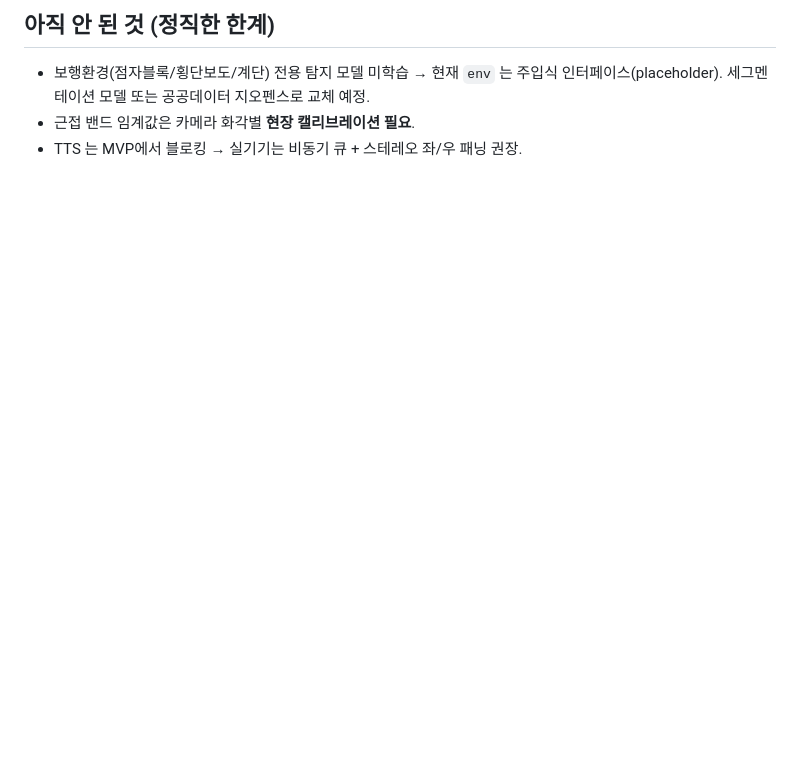
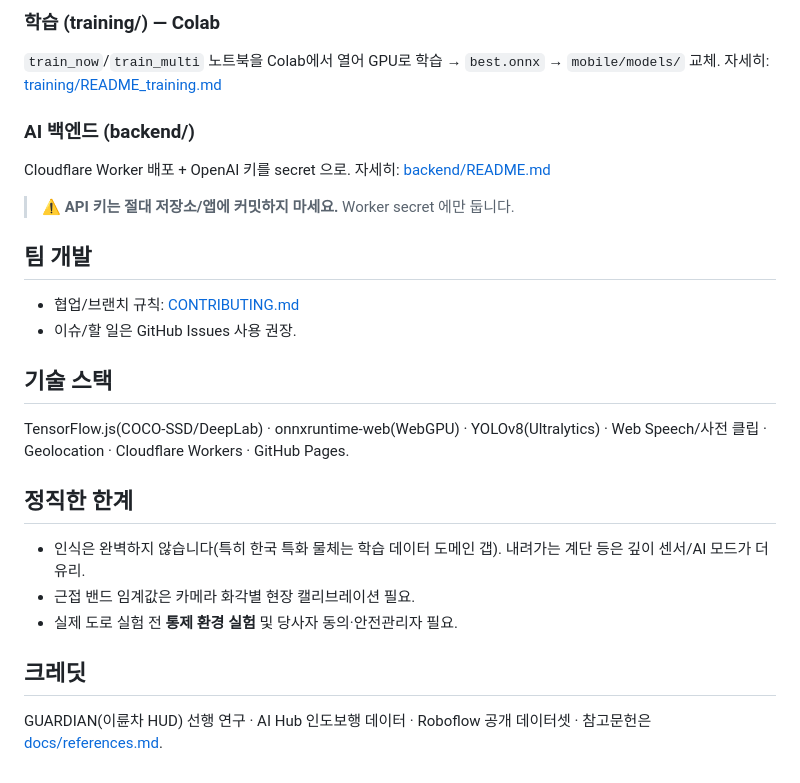
Before and after one commit to nenae16-creator/walkguardian, a Markdown page: README.md, the part around one of its changes. Rendered like a GitHub page; blank space fills up the shorter version.

Commit message:
팀 개발용 정비: 전체 README + CONTRIBUTING
- README: 라이브데모·4모드·구조·실행·팀개발·기술스택·한계
- CONTRIBUTING: 브랜치/PR·커밋 전 자가검사·보안(키 금지)·팀원추가
- 비밀정보 스캔 결과 저장소 clean

````diff
--- a/README.md
+++ b/README.md
@@ -64,6 +70,24 @@ tests/          순수 로직 테스트(6/6 통과)
 ```
 
-## 아직 안 된 것 (정직한 한계)
-- 보행환경(점자블록/횡단보도/계단) 전용 탐지 모델 미학습 → 현재 `env` 는 주입식 인터페이스(placeholder). 세그멘테이션 모델 또는 공공데이터 지오펜스로 교체 예정.
-- 근접 밴드 임계값은 카메라 화각별 **현장 캘리브레이션 필요**.
-- TTS 는 MVP에서 블로킹 → 실기기는 비동기 큐 + 스테레오 좌/우 패닝 권장.
+### 학습 (training/) — Colab
+`train_now`/`train_multi` 노트북을 Colab에서 열어 GPU로 학습 → `best.onnx` → `mobile/models/` 교체.
+자세히: [training/README_training.md](training/README_training.md)
+
+### AI 백엔드 (backend/)
+Cloudflare Worker 배포 + OpenAI 키를 secret 으로. 자세히: [backend/README.md](backend/README.md)
+> ⚠️ **API 키는 절대 저장소/앱에 커밋하지 마세요.** Worker secret 에만 둡니다.
+
+## 팀 개발
+- 협업/브랜치 규칙: [CONTRIBUTING.md](CONTRIBUTING.md)
+- 이슈/할 일은 GitHub Issues 사용 권장.
+
+## 기술 스택
+TensorFlow.js(COCO‑SSD/DeepLab) · onnxruntime‑web(WebGPU) · YOLOv8(Ultralytics) · Web Speech/사전 클립 · Geolocation · Cloudflare Workers · GitHub Pages.
+
+## 정직한 한계
+- 인식은 완벽하지 않습니다(특히 한국 특화 물체는 학습 데이터 도메인 갭). 내려가는 계단 등은 깊이 센서/AI 모드가 더 유리.
+- 근접 밴드 임계값은 카메라 화각별 현장 캘리브레이션 필요.
+- 실제 도로 실험 전 **통제 환경 실험** 및 당사자 동의·안전관리자 필요.
+
+## 크레딧
+GUARDIAN(이륜차 HUD) 선행 연구 · AI Hub 인도보행 데이터 · Roboflow 공개 데이터셋 · 참고문헌은 [docs/references.md](docs/references.md).
````
Also changed, not shown: other parts of README.md (+54 -48 lines), CONTRIBUTING.md (added, +50 -0 lines).
